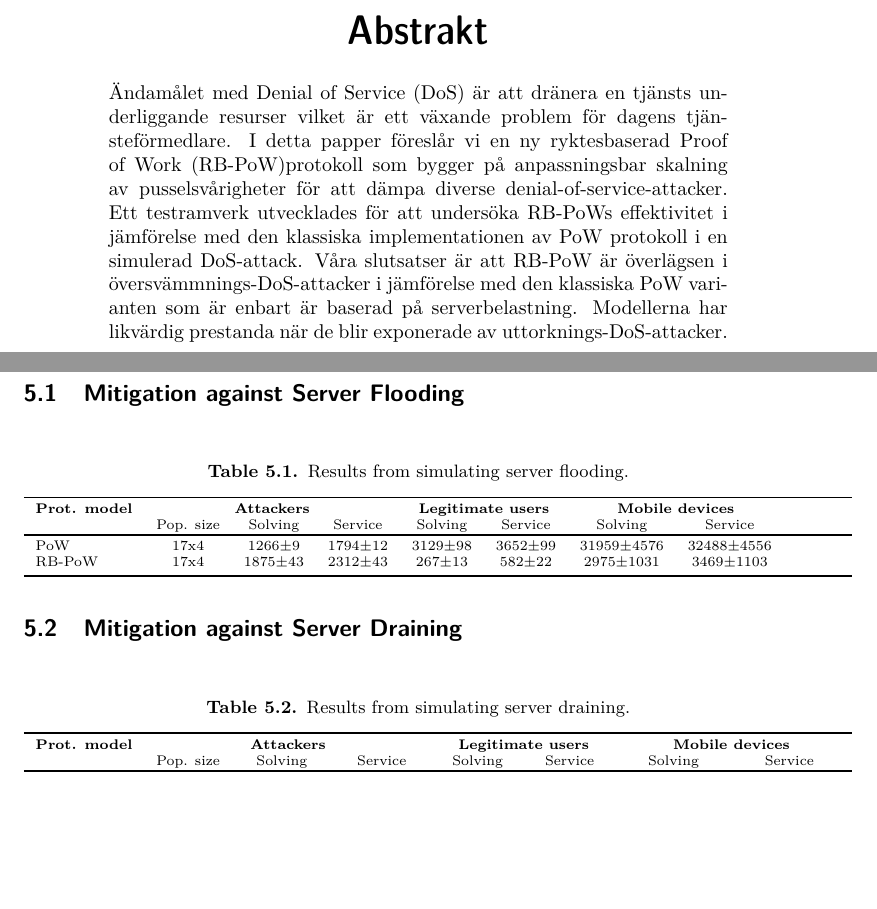
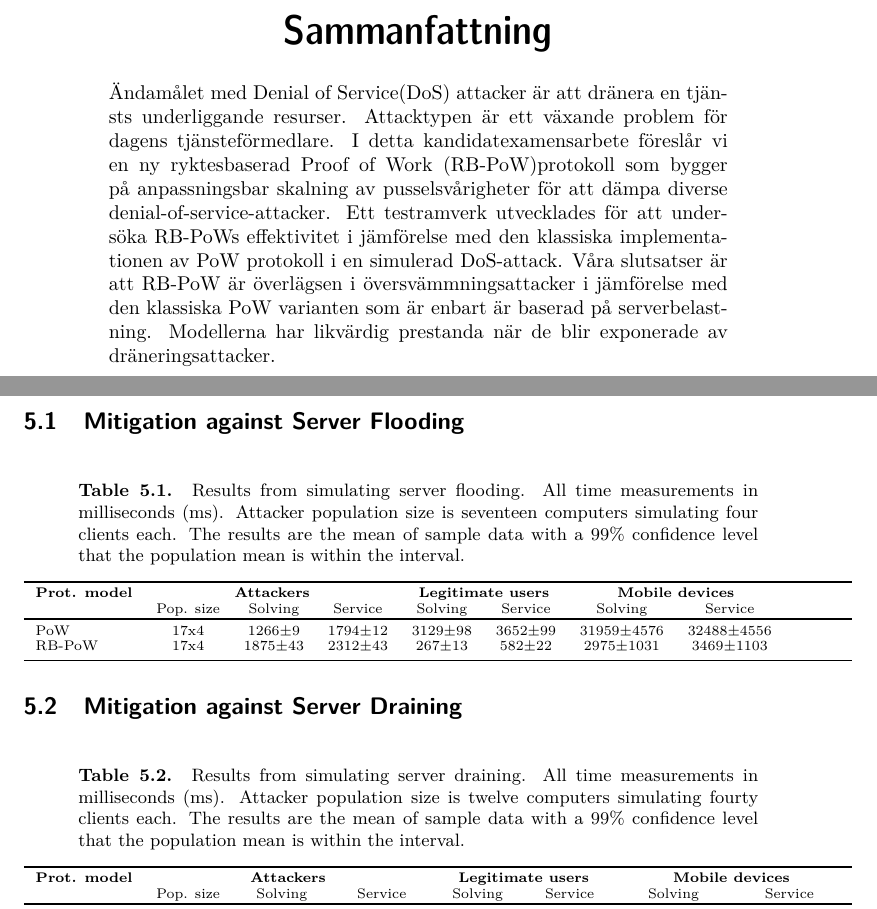
Before and after one commit to chte/pow, a LaTeX thesis (report/report.tex, which reads report/results.tex): two parts of pages 3 and 20 of 28 before the commit and two parts of pages 3 and 19 of 28 after it, joined at a grey line, cut at the place of the change, the shorter picture padded with empty space. Compiled offline with pdfLaTeX.

Commit message:
First version

```diff
--- a/report/report.tex
+++ b/report/report.tex
@@ -5,7 +5,7 @@
 \usepackage{textcomp}
 \usepackage{lmodern}
 \usepackage[utf8]{inputenc}
-\usepackage[english,swedish]{babel}
+\usepackage[swedish,english]{babel}
 \usepackage{modifications}
 \usepackage{comment}
 \usepackage{tikz}
@@ -88,8 +88,8 @@ Denial of Service (DoS) aims to drain the underlying resources of a service and
 \end{abstract}
 \newpage
 
-\renewcommand*\abstractname{Abstrakt}
+\renewcommand*\abstractname{Sammanfattning}
 \begin{abstract}
-Ändamålet med Denial of Service (DoS) är att dränera en tjänsts underliggande resurser vilket är ett växande problem för dagens tjänsteförmedlare. I detta papper föreslår vi en ny ryktesbaserad Proof of Work (RB-PoW)protokoll som bygger på anpassningsbar skalning av pusselsvårigheter för att dämpa diverse denial-of-service-attacker. Ett testramverk utvecklades för att undersöka RB-PoWs effektivitet i jämförelse med den klassiska implementationen av PoW protokoll i en simulerad DoS-attack. Våra slutsatser är att RB-PoW är överlägsen i översvämmnings-DoS-attacker i jämförelse med den klassiska PoW varianten som är enbart är baserad på serverbelastning. Modellerna har likvärdig prestanda när de blir exponerade av uttorknings-DoS-attacker.
+Ändamålet med Denial of Service(DoS) attacker är att dränera en tjänsts underliggande resurser. Attacktypen är ett växande problem för dagens tjänsteförmedlare. I detta kandidatexamensarbete föreslår vi en ny ryktesbaserad Proof of Work (RB-PoW)protokoll som bygger på anpassningsbar skalning av pusselsvårigheter för att dämpa diverse denial-of-service-attacker. Ett testramverk utvecklades för att undersöka RB-PoWs effektivitet i jämförelse med den klassiska implementationen av PoW protokoll i en simulerad DoS-attack. Våra slutsatser är att RB-PoW är överlägsen i översvämmningsattacker i jämförelse med den klassiska PoW varianten som är enbart är baserad på serverbelastning. Modellerna har likvärdig prestanda när de blir exponerade av dräneringsattacker.
 \end{abstract}
 \newpage
--- a/report/results.tex
+++ b/report/results.tex
@@ -28,7 +28,7 @@ We performed two sets of experiments to design to test and study the effectivene
   \begin{table}[H]
     \centering
     \tiny
-    \caption{Results from simulating server flooding. }\label{tab:flooding}
+    \caption{Results from simulating server flooding. All time measurements in milliseconds (ms). Attacker population size is seventeen computers simulating four clients each. The results are the mean of sample data with a 99\% confidence level that the population mean is within the interval. }\label{tab:flooding}
 
     \begin{tabularx}{1.05\textwidth}{lcccccccr{5cm}} \toprule
       \multicolumn{1}{c}{\textbf{Prot. model}} & \multicolumn{3}{c}{\textbf{Attackers}} & \multicolumn{2}{c}{\textbf{Legitimate users}} & \multicolumn{2}{c}{\textbf{Mobile devices}} \\
@@ -47,7 +47,7 @@ We performed two sets of experiments to design to test and study the effectivene
   \begin{table}[H]
     \centering
     \tiny
-    \caption{Results from simulating server draining.}\label{tab:draining}
+    \caption{Results from simulating server draining. All time measurements in milliseconds (ms). Attacker population size is twelve computers simulating fourty clients each.  The results are the mean of sample data with a 99\% confidence level that the population mean is within the interval.}\label{tab:draining}
 
     \begin{tabularx}{1.05\textwidth}{lcccccccr} \toprule
       \multicolumn{1}{c}{\textbf{Prot. model}} & \multicolumn{3}{c}{\textbf{Attackers}} & \multicolumn{2}{c}{\textbf{Legitimate users}} & \multicolumn{2}{c}{\textbf{Mobile devices}} \\
```
Also changed, not shown: report/experiments.tex (+1 -1 lines), report/report.tex (3 more changed lines).
